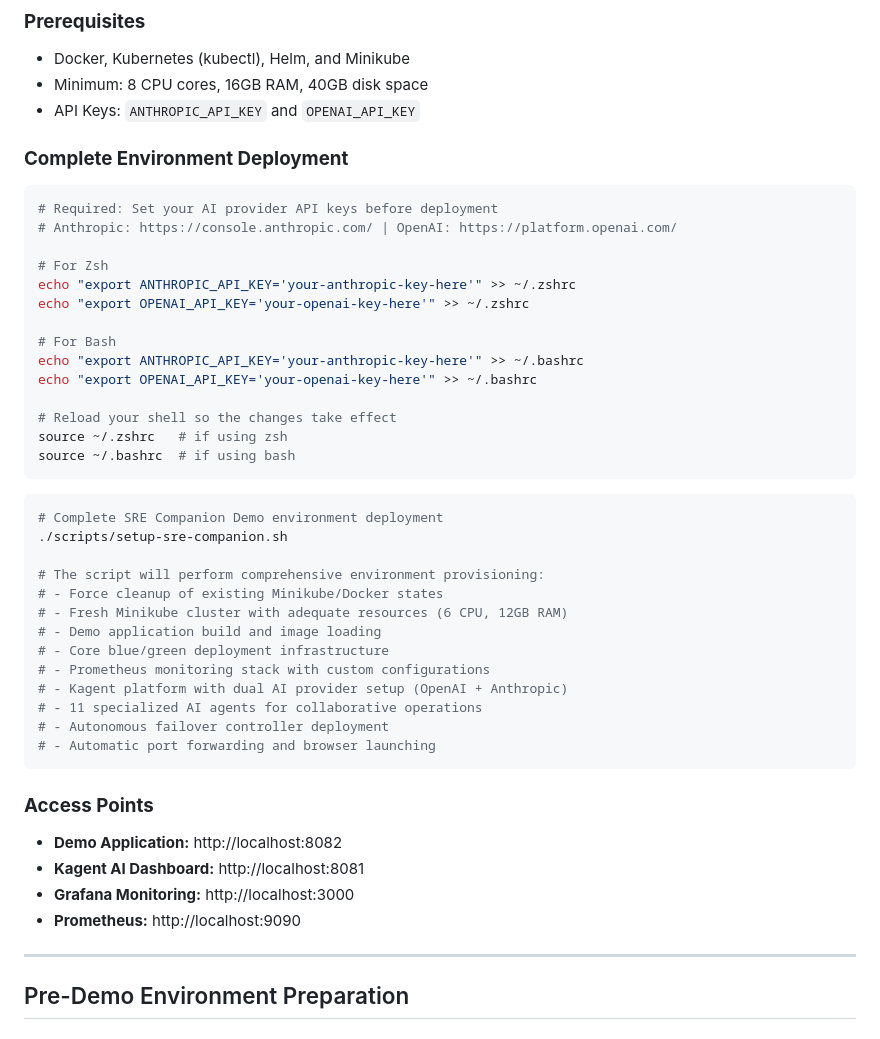
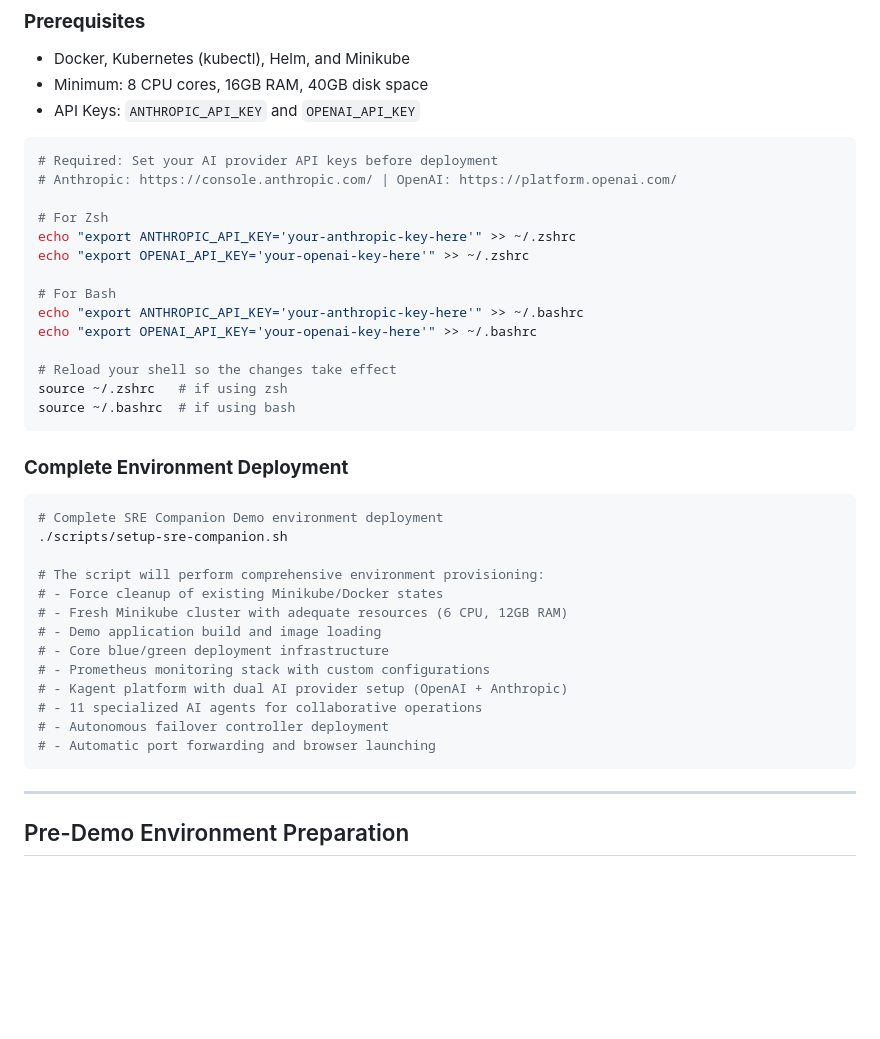
Before and after one commit to rsergio07/kagent-sre-companion, a Markdown page: README.md, the part around the change. GitHub-like rendering; blank space fills up the shorter version.

````diff
--- a/README.md
+++ b/README.md
@@ -13,8 +13,6 @@ Rather than showcasing perfect workflows, this demo deliberately exposes real-wo
 - Docker, Kubernetes (kubectl), Helm, and Minikube
 - Minimum: 8 CPU cores, 16GB RAM, 40GB disk space
 - API Keys: `ANTHROPIC_API_KEY` and `OPENAI_API_KEY`
-
-### **Complete Environment Deployment**
 
 ```bash
 # Required: Set your AI provider API keys before deployment
@@ -33,6 +31,8 @@ source ~/.zshrc   # if using zsh
 source ~/.bashrc  # if using bash
 ```
 
+### **Complete Environment Deployment**
+
 ```bash
 # Complete SRE Companion Demo environment deployment
 ./scripts/setup-sre-companion.sh
@@ -48,13 +48,6 @@ source ~/.bashrc  # if using bash
 # - Autonomous failover controller deployment
 # - Automatic port forwarding and browser launching
 ```
-
-### **Access Points**
-
-- **Demo Application:** http://localhost:8082
-- **Kagent AI Dashboard:** http://localhost:8081
-- **Grafana Monitoring:** http://localhost:3000
-- **Prometheus:** http://localhost:9090
 
 ---
 
````
